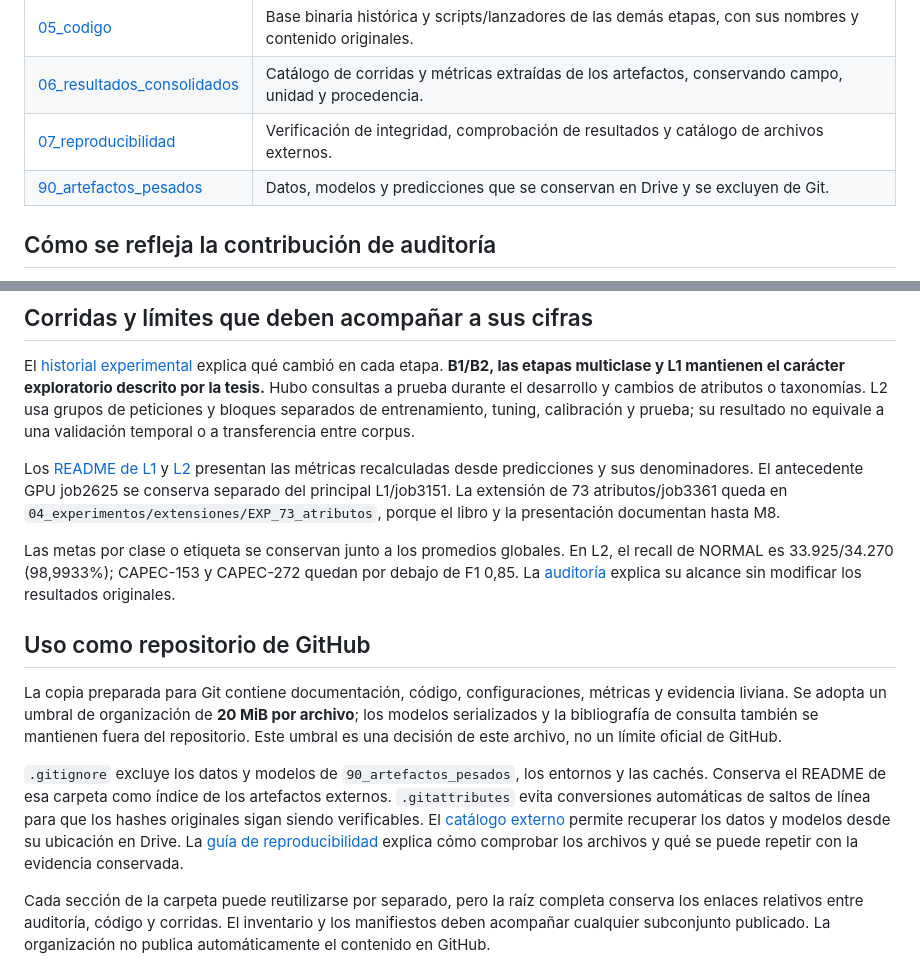
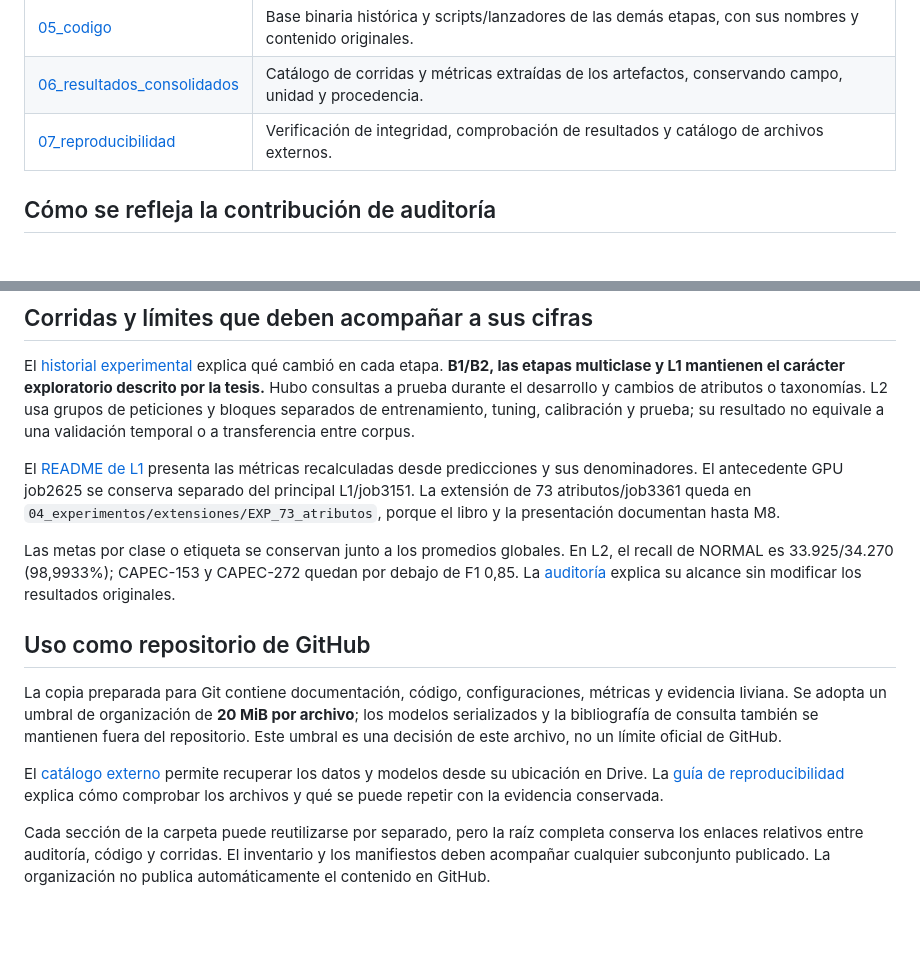
Before and after one commit to androceo123/http-anomaly-attack-classification, a Markdown page: README.md, 2 parts joined by grey strips. Rendered like a GitHub page; blank space fills up the shorter version.

```diff
--- a/README.md
+++ b/README.md
@@ -13,7 +13,6 @@ Archivo organizado del trabajo **Detección y clasificación de ataques en tráf
 | [05_codigo](05_codigo/README.md) | Base binaria histórica y scripts/lanzadores de las demás etapas, con sus nombres y contenido originales. |
 | [06_resultados_consolidados](06_resultados_consolidados/README.md) | Catálogo de corridas y métricas extraídas de los artefactos, conservando campo, unidad y procedencia. |
 | [07_reproducibilidad](07_reproducibilidad/README.md) | Verificación de integridad, comprobación de resultados y catálogo de archivos externos. |
-| [90_artefactos_pesados](90_artefactos_pesados/README.md) | Datos, modelos y predicciones que se conservan en Drive y se excluyen de Git. |
 
 ## Cómo se refleja la contribución de auditoría
 
@@ -27,7 +26,7 @@ Las tablas y particiones identificadas como `verificacion_20261010` fueron recon
 
 El [historial experimental](04_experimentos/README.md) explica qué cambió en cada etapa. **B1/B2, las etapas multiclase y L1 mantienen el carácter exploratorio descrito por la tesis.** Hubo consultas a prueba durante el desarrollo y cambios de atributos o taxonomías. L2 usa grupos de peticiones y bloques separados de entrenamiento, tuning, calibración y prueba; su resultado no equivale a una validación temporal o a transferencia entre corpus.
 
-Los [README de L1](04_experimentos/multietiqueta/L1_fixed30/README.md) y [L2](04_experimentos/multietiqueta/L2_request90/README.md) presentan las métricas recalculadas desde predicciones y sus denominadores. El antecedente GPU job2625 se conserva separado del principal L1/job3151. La extensión de 73 atributos/job3361 queda en `04_experimentos/extensiones/EXP_73_atributos`, porque el libro y la presentación documentan hasta M8.
+El [README de L1](04_experimentos/multietiqueta/L1_fixed30/README.md) presenta las métricas recalculadas desde predicciones y sus denominadores. El antecedente GPU job2625 se conserva separado del principal L1/job3151. La extensión de 73 atributos/job3361 queda en `04_experimentos/extensiones/EXP_73_atributos`, porque el libro y la presentación documentan hasta M8.
 
 Las metas por clase o etiqueta se conservan junto a los promedios globales. En L2, el recall de NORMAL es 33.925/34.270 (98,9933%); CAPEC-153 y CAPEC-272 quedan por debajo de F1 0,85. La [auditoría](02_auditoria/README.md) explica su alcance sin modificar los resultados originales.
 
@@ -35,7 +34,7 @@ Las metas por clase o etiqueta se conservan junto a los promedios globales. En L
 
 La copia preparada para Git contiene documentación, código, configuraciones, métricas y evidencia liviana. Se adopta un umbral de organización de **20 MiB por archivo**; los modelos serializados y la bibliografía de consulta también se mantienen fuera del repositorio. Este umbral es una decisión de este archivo, no un límite oficial de GitHub.
 
-`.gitignore` excluye los datos y modelos de `90_artefactos_pesados`, los entornos y las cachés. Conserva el README de esa carpeta como índice de los artefactos externos. `.gitattributes` evita conversiones automáticas de saltos de línea para que los hashes originales sigan siendo verificables. El [catálogo externo](07_reproducibilidad/artefactos_externos.csv) permite recuperar los datos y modelos desde su ubicación en Drive. La [guía de reproducibilidad](07_reproducibilidad/README.md) explica cómo comprobar los archivos y qué se puede repetir con la evidencia conservada.
+El [catálogo externo](07_reproducibilidad/artefactos_externos.csv) permite recuperar los datos y modelos desde su ubicación en Drive. La [guía de reproducibilidad](07_reproducibilidad/README.md) explica cómo comprobar los archivos y qué se puede repetir con la evidencia conservada.
 
 Cada sección de la carpeta puede reutilizarse por separado, pero la raíz completa conserva los enlaces relativos entre auditoría, código y corridas. El inventario y los manifiestos deben acompañar cualquier subconjunto publicado. La organización no publica automáticamente el contenido en GitHub.
 
```
